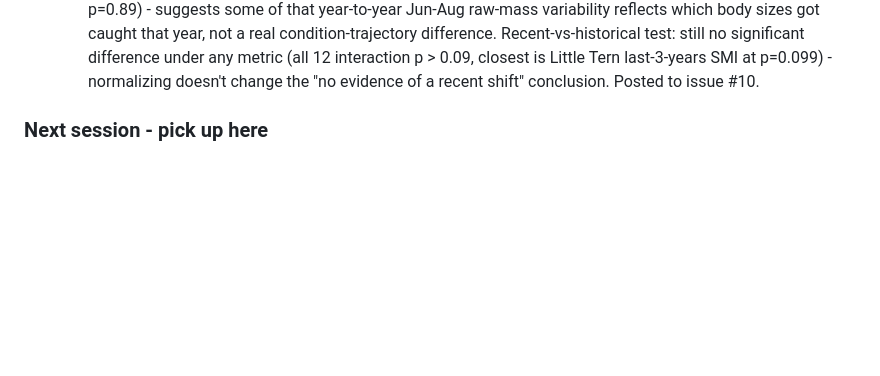
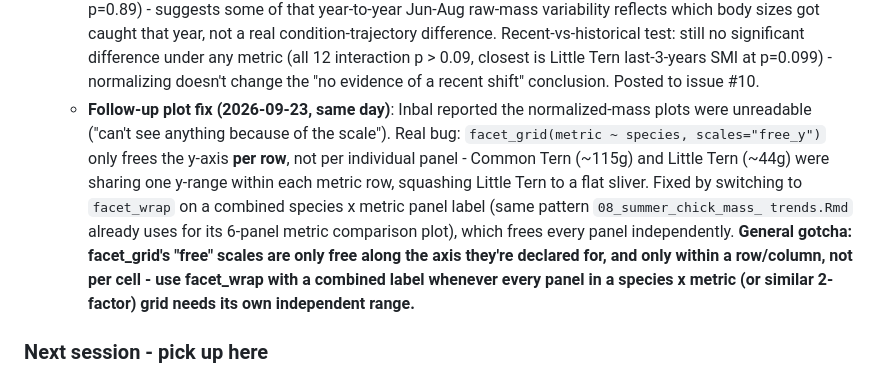
Before and after one commit to Inbal-Schekler/Terns-population-crush-paper, a Markdown page: NOTES.md, the part around the change. Rendered like a GitHub page; blank space fills up the shorter version.

Commit message:
Log issue #10 facet_grid free_y scale bug fix in NOTES.md

```diff
--- a/NOTES.md
+++ b/NOTES.md
@@ -578,6 +578,20 @@ corrected for in any script.
     closest is Little Tern last-3-years SMI at p=0.099) - normalizing
     doesn't change the "no evidence of a recent shift" conclusion. Posted
     to issue #10.
+  - **Follow-up plot fix (2026-09-23, same day)**: Inbal reported the
+    normalized-mass plots were unreadable ("can't see anything because
+    of the scale"). Real bug: `facet_grid(metric ~ species,
+    scales="free_y")` only frees the y-axis **per row**, not per
+    individual panel - Common Tern (~115g) and Little Tern (~44g) were
+    sharing one y-range within each metric row, squashing Little Tern to
+    a flat sliver. Fixed by switching to `facet_wrap` on a combined
+    species x metric panel label (same pattern `08_summer_chick_mass_
+    trends.Rmd` already uses for its 6-panel metric comparison plot),
+    which frees every panel independently. **General gotcha: facet_grid's
+    "free" scales are only free along the axis they're declared for, and
+    only within a row/column, not per cell - use facet_wrap with a
+    combined label whenever every panel in a species x metric (or similar
+    2-factor) grid needs its own independent range.**
 
 ### Next session - pick up here
 - **Issue #9 interpretation note (2026-09-20, not yet written into the
```
